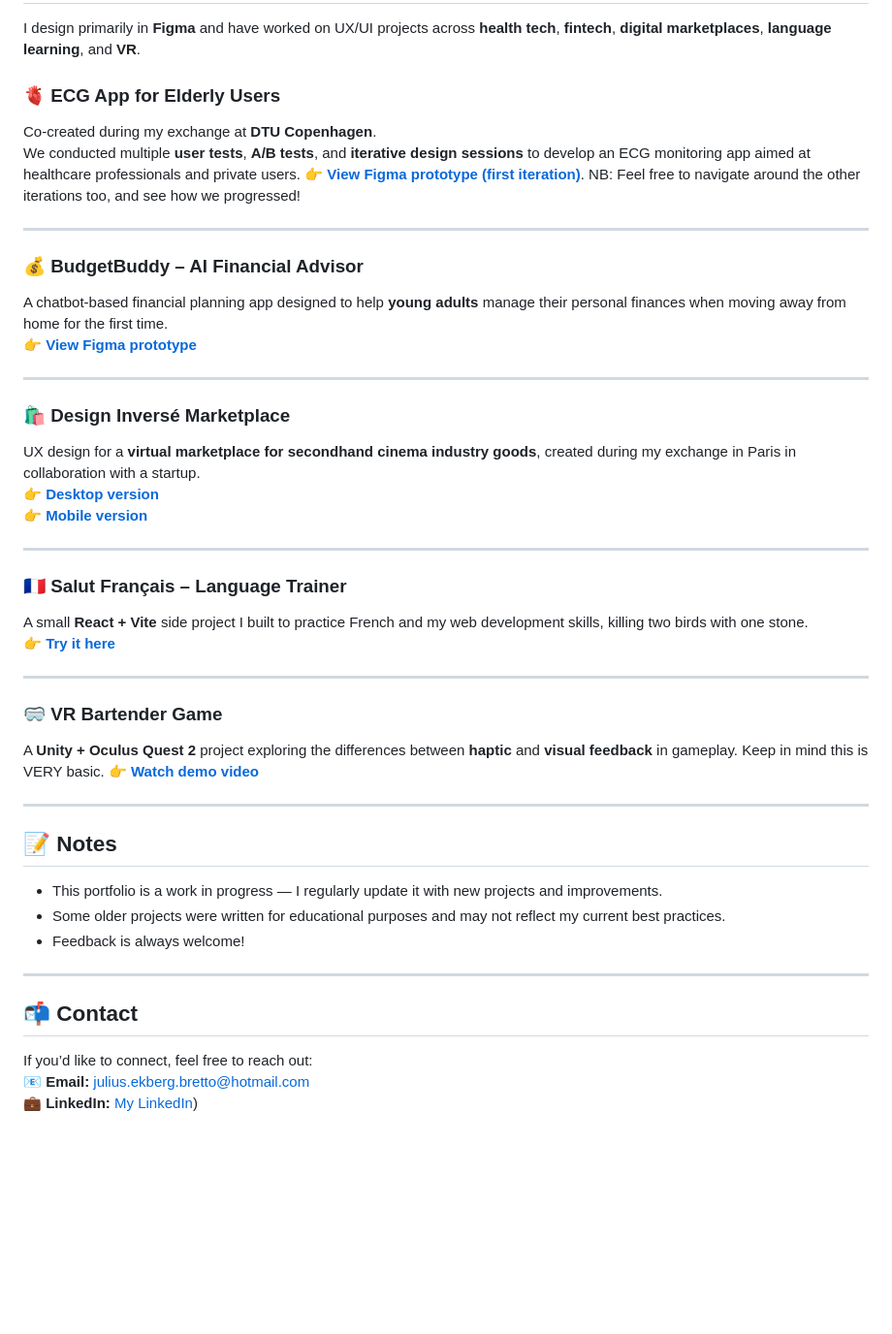
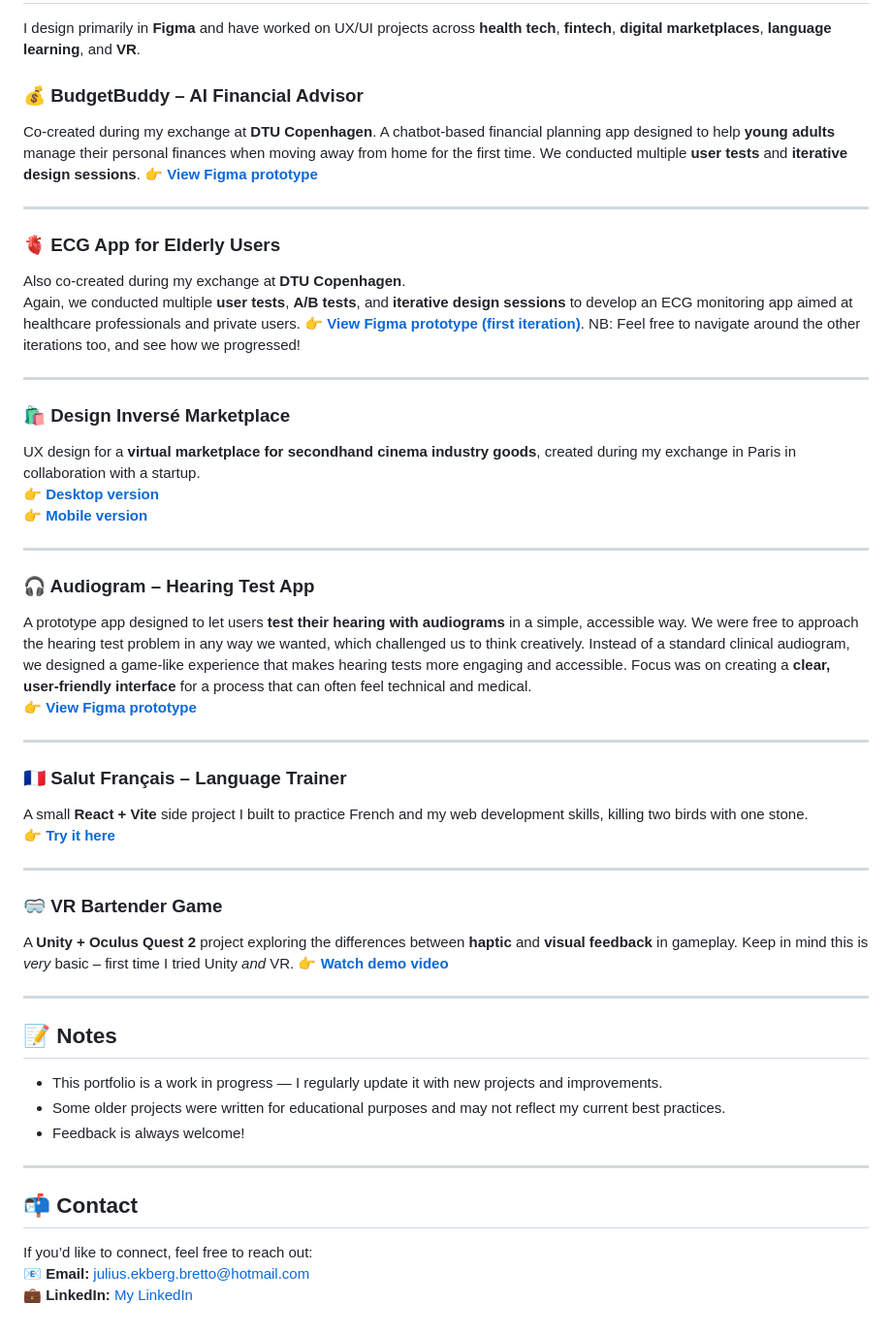
Before and after one commit to juliusbretto/Code-Portfolio, a Markdown page: README.md, the part around the change. Shown at 97% size. Rendered like a GitHub page; blank space fills up the shorter version.

```diff
--- a/README.md
+++ b/README.md
@@ -24,16 +24,18 @@ Some examples include:
 
 I design primarily in **Figma** and have worked on UX/UI projects across **health tech**, **fintech**, **digital marketplaces**, **language learning**, and **VR**.
 
-### 🫀 ECG App for Elderly Users
+### 💰 BudgetBuddy – AI Financial Advisor
 Co-created during my exchange at **DTU Copenhagen**.
-We conducted multiple **user tests**, **A/B tests**, and **iterative design sessions** to develop an ECG monitoring app aimed at healthcare professionals and private users.
-👉 [**View Figma prototype (first iteration)**](https://www.figma.com/design/q0O6f4XPU5fkL7mKGXDvvt/Movisens-vs.-ECG-Monitor-Project?m=auto&t=sRIQAPY5FYWR3bx2-7). NB: Feel free to navigate around the other iterations too, and see how we progressed!
+A chatbot-based financial planning app designed to help **young adults** manage their personal finances when moving away from home for the first time. We conducted multiple **user tests** and **iterative design sessions**.
+👉 [**View Figma prototype**](https://www.figma.com/design/3p27bK1BHxCiKf08xvs1GV/BudgetBuddy-–-Financial-Advisor?node-id=16-27&p=f&t=j5Xwl2Y74TfhidRP-0)
 
 ---
 
-### 💰 BudgetBuddy – AI Financial Advisor
-A chatbot-based financial planning app designed to help **young adults** manage their personal finances when moving away from home for the first time.
-👉 [**View Figma prototype**](https://www.figma.com/proto/h8rYvxVRC3jPVPWL5lxbEY/Final-Project-(Finance)?node-id=1060-3891&starting-point-node-id=1060%3A3880)
+### 🫀 ECG App for Elderly Users
+Also co-created during my exchange at **DTU Copenhagen**.
+Again, we conducted multiple **user tests**, **A/B tests**, and **iterative design sessions** to develop an ECG monitoring app aimed at healthcare professionals and private users.
+👉 [**View Figma prototype (first iteration)**](https://www.figma.com/design/q0O6f4XPU5fkL7mKGXDvvt/Movisens-vs.-ECG-Monitor-Project?m=auto&t=sRIQAPY5FYWR3bx2-7).
+NB: Feel free to navigate around the other iterations too, and see how we progressed!
 
 ---
 
@@ -44,6 +46,13 @@ UX design for a **virtual marketplace for secondhand cinema industry goods**, cr
 
 ---
 
+### 🎧 Audiogram – Hearing Test App
+A prototype app designed to let users **test their hearing with audiograms** in a simple, accessible way. We were free to approach the hearing test problem in any way we wanted, which challenged us to think creatively. Instead of a standard clinical audiogram, we designed a game-like experience that makes hearing tests more engaging and accessible.
+Focus was on creating a **clear, user-friendly interface** for a process that can often feel technical and medical.
+👉 [**View Figma prototype**](https://www.figma.com/design/wXgHhwBQFIAhClf73qAPGr/Audiogram?m=auto&t=sRIQAPY5FYWR3bx2-6)
+
+---
+
 ### 🇫🇷 Salut Français – Language Trainer
 A small **React + Vite** side project I built to practice French and my web development skills, killing two birds with one stone.
 👉 [**Try it here**](https://salut-francais.bond)
@@ -51,7 +60,7 @@ A small **React + Vite** side project I built to practice French and my web deve
 ---
 
 ### 🥽 VR Bartender Game
-A **Unity + Oculus Quest 2** project exploring the differences between **haptic** and **visual feedback** in gameplay. Keep in mind this is VERY basic.
+A **Unity + Oculus Quest 2** project exploring the differences between **haptic** and **visual feedback** in gameplay. Keep in mind this is *very* basic – first time I tried Unity *and* VR.
 👉 [**Watch demo video**](https://youtube.com/shorts/GEtwTgkdaXs)
 
 ---
@@ -68,4 +77,4 @@ A **Unity + Oculus Quest 2** project exploring the differences between **haptic*
 
 If you’d like to connect, feel free to reach out:
 **📧 Email:** [julius.ekberg.bretto@hotmail.com](mailto:julius.ekberg.bretto@hotmail.com)
-**💼 LinkedIn:** [My LinkedIn](https://www.linkedin.com/in/julius-ekberg-bretto-038b24153/))
+**💼 LinkedIn:** [My LinkedIn](https://www.linkedin.com/in/julius-ekberg-bretto-038b24153/)
```
